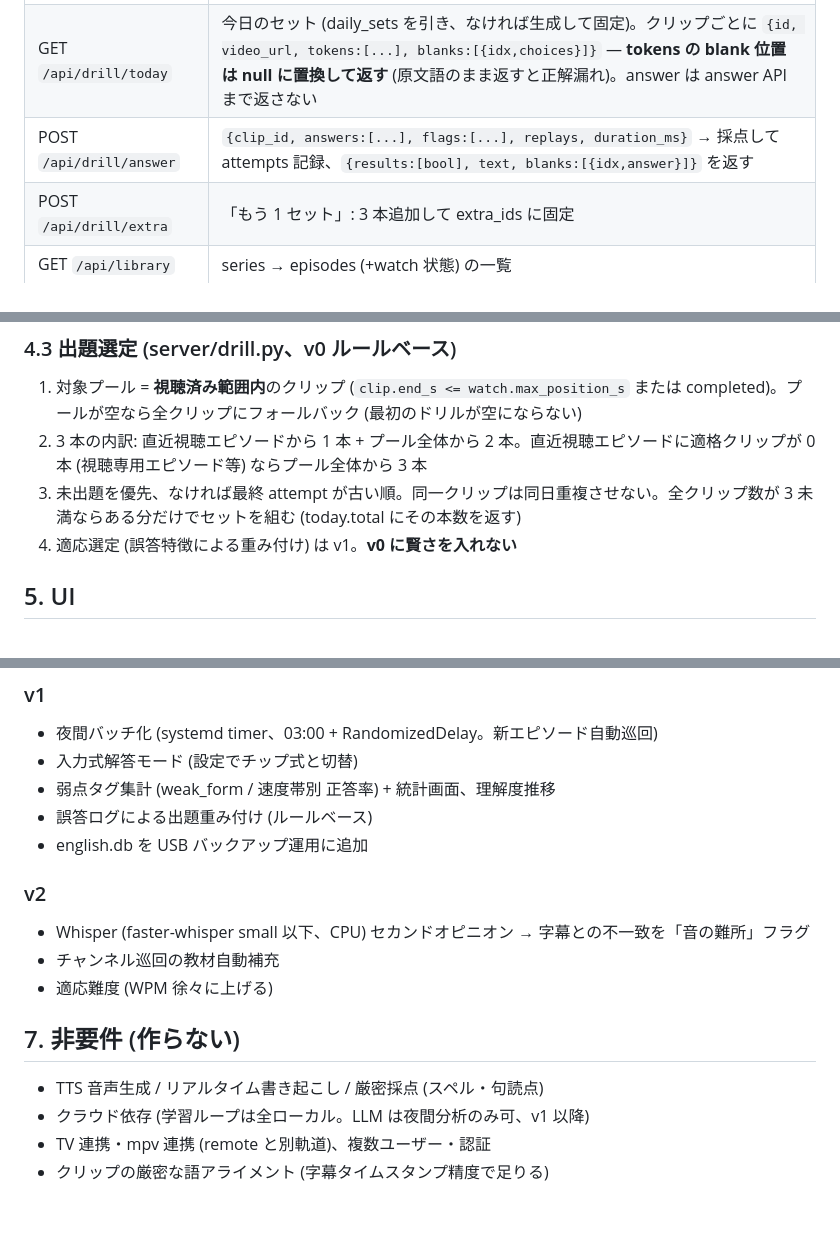
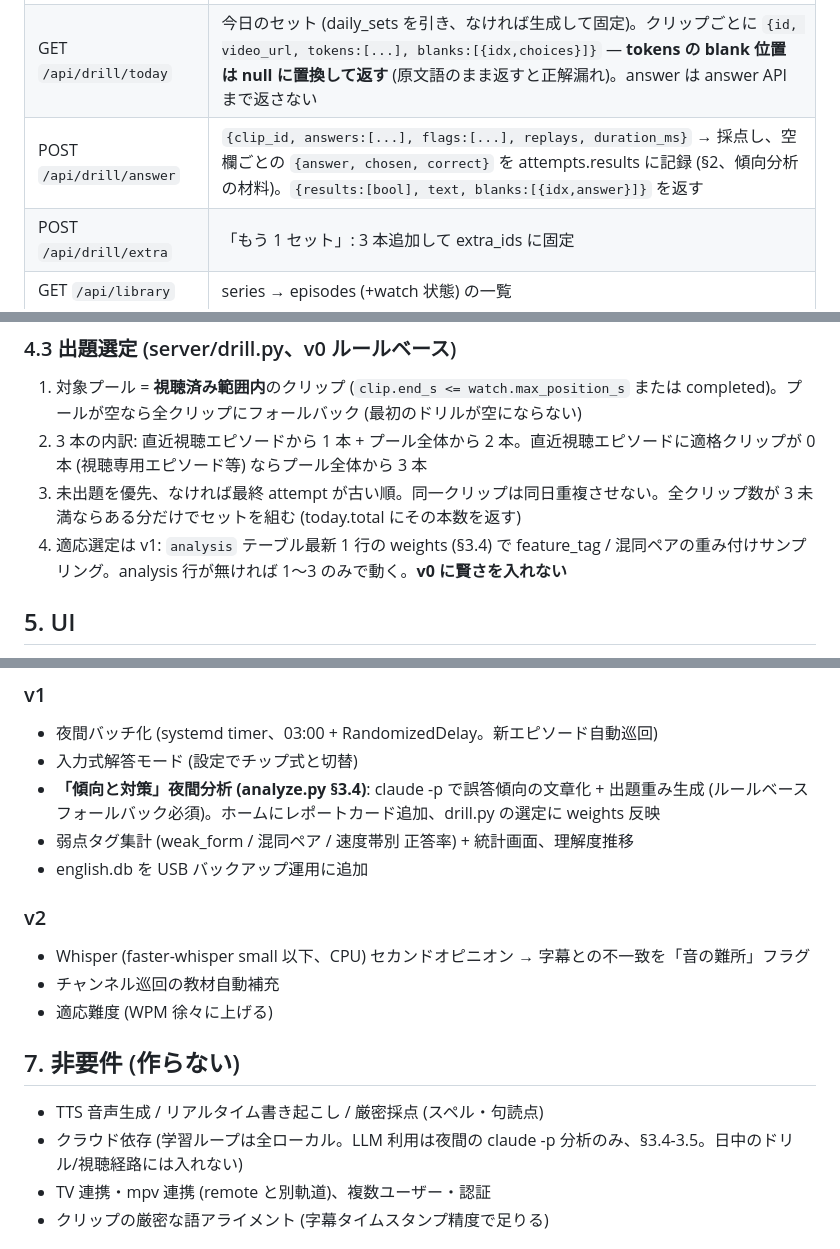
Before and after one commit to mooneclipse/companion, a Markdown page: redesign/english-design.md, 3 parts joined by grey strips. Drawn GitHub-style; blank space fills up the shorter version.

Commit message:
docs(english): v0.3 — claude -p 活用 (§3.4 傾向と対策分析/§3.5 活用余地) と回答記録の拡張 (選択誤答肢+analysis テーブル) を明文化

```diff
--- a/redesign/english-design.md
+++ b/redesign/english-design.md
@@ -206,7 +236,7 @@ photos の app.py と同系の stdlib `ThreadingHTTPServer`。**HTTP Range は p
 |---|---|
 | GET `/api/home` | `{streak, today:{done,total,completed}, continue:{episode_id,title,position_s,duration_s}\|null, trend:[{date,acc}]×14}` |
 | GET `/api/drill/today` | 今日のセット (daily_sets を引き、なければ生成して固定)。クリップごとに `{id, video_url, tokens:[...], blanks:[{idx,choices}]}` — **tokens の blank 位置は null に置換して返す** (原文語のまま返すと正解漏れ)。answer は answer API まで返さない |
-| POST `/api/drill/answer` | `{clip_id, answers:[...], flags:[...], replays, duration_ms}` → 採点して attempts 記録、`{results:[bool], text, blanks:[{idx,answer}]}` を返す |
+| POST `/api/drill/answer` | `{clip_id, answers:[...], flags:[...], replays, duration_ms}` → 採点し、空欄ごとの `{answer, chosen, correct}` を attempts.results に記録 (§2、傾向分析の材料)。`{results:[bool], text, blanks:[{idx,answer}]}` を返す |
 | POST `/api/drill/extra` | 「もう 1 セット」: 3 本追加して extra_ids に固定 |
 | GET `/api/library` | series → episodes (+watch 状態) の一覧 |
 | GET `/api/episodes/<id>` | 再生用詳細 (`video_url, sub_url, position_s`) |
@@ -220,7 +250,7 @@ photos の app.py と同系の stdlib `ThreadingHTTPServer`。**HTTP Range は p
 1. 対象プール = **視聴済み範囲内**のクリップ (`clip.end_s <= watch.max_position_s` または completed)。プールが空なら全クリップにフォールバック (最初のドリルが空にならない)
 2. 3 本の内訳: 直近視聴エピソードから 1 本 + プール全体から 2 本。直近視聴エピソードに適格クリップが 0 本 (視聴専用エピソード等) ならプール全体から 3 本
 3. 未出題を優先、なければ最終 attempt が古い順。同一クリップは同日重複させない。全クリップ数が 3 未満ならある分だけでセットを組む (today.total にその本数を返す)
-4. 適応選定 (誤答特徴による重み付け) は v1。**v0 に賢さを入れない**
+4. 適応選定は v1: `analysis` テーブル最新 1 行の weights (§3.4) で feature_tag / 混同ペアの重み付けサンプリング。analysis 行が無ければ 1〜3 のみで動く。**v0 に賢さを入れない**
 
 ## 5. UI
 
@@ -245,8 +275,8 @@ photos の app.py と同系の stdlib `ThreadingHTTPServer`。**HTTP Range は p
 
 - 夜間バッチ化 (systemd timer、03:00 + RandomizedDelay。新エピソード自動巡回)
 - 入力式解答モード (設定でチップ式と切替)
-- 弱点タグ集計 (weak_form / 速度帯別 正答率) + 統計画面、理解度推移
-- 誤答ログによる出題重み付け (ルールベース)
+- **「傾向と対策」夜間分析 (analyze.py §3.4)**: claude -p で誤答傾向の文章化 + 出題重み生成 (ルールベースフォールバック必須)。ホームにレポートカード追加、drill.py の選定に weights 反映
+- 弱点タグ集計 (weak_form / 混同ペア / 速度帯別 正答率) + 統計画面、理解度推移
 - english.db を USB バックアップ運用に追加
 
 ### v2
@@ -258,7 +288,7 @@ photos の app.py と同系の stdlib `ThreadingHTTPServer`。**HTTP Range は p
 ## 7. 非要件 (作らない)
 
 - TTS 音声生成 / リアルタイム書き起こし / 厳密採点 (スペル・句読点)
-- クラウド依存 (学習ループは全ローカル。LLM は夜間分析のみ可、v1 以降)
+- クラウド依存 (学習ループは全ローカル。LLM 利用は夜間の claude -p 分析のみ、§3.4-3.5。日中のドリル/視聴経路には入れない)
 - TV 連携・mpv 連携 (remote と別軌道)、複数ユーザー・認証
 - クリップの厳密な語アライメント (字幕タイムスタンプ精度で足りる)
 
```
Also changed, not shown: other parts of redesign/english-design.md (+32 -2 lines), redesign/english-ui-brief.md (+1 -0 lines).
